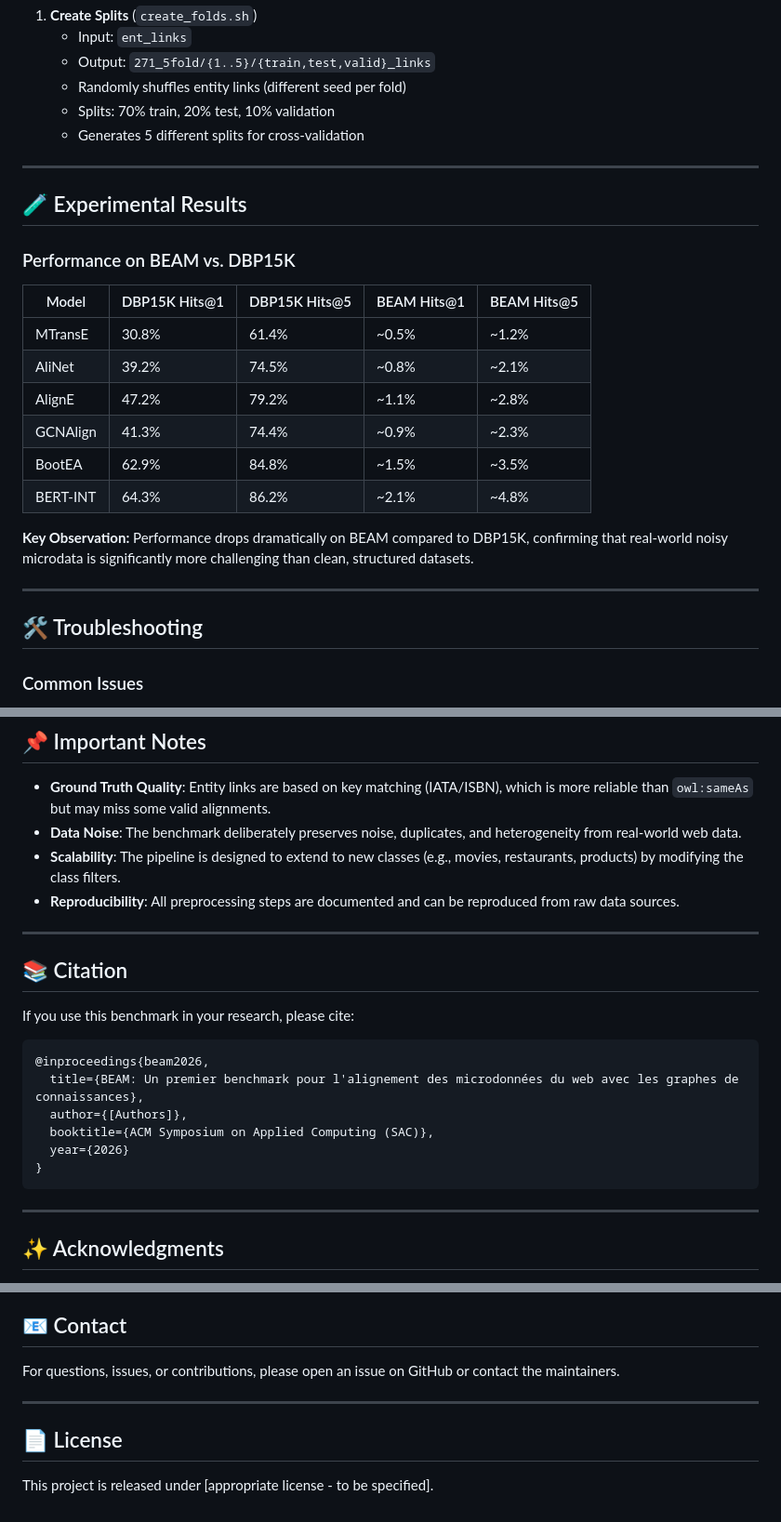
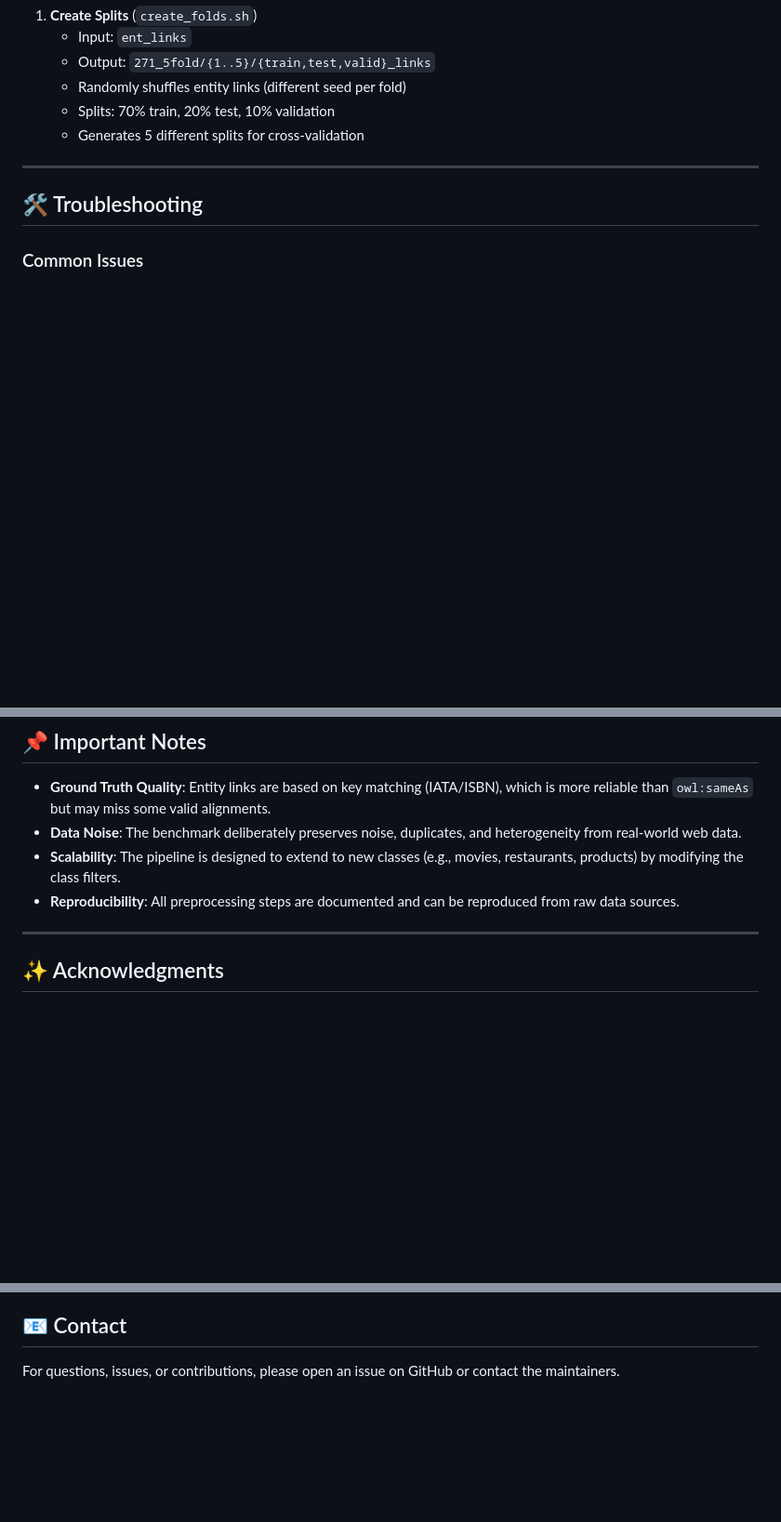
Before and after one commit to billalelhachlaf/BEAM-Benchmark-fork, a Markdown page: README.md, 3 parts joined by grey strips. Shown at 93% size. GitHub-like rendering; blank space fills up the shorter version.

Commit message:
Remove experimental results and citation from README
Removed experimental results and citation sections from README.

````diff
--- a/README.md
+++ b/README.md
@@ -373,23 +373,6 @@ The preprocessing pipeline consists of multiple stages to clean and prepare the
 
 ---
 
-## 🧪 Experimental Results
-
-### Performance on BEAM vs. DBP15K
-
-| Model      | DBP15K Hits@1 | DBP15K Hits@5 | BEAM Hits@1 | BEAM Hits@5 |
-|------------|---------------|---------------|-------------|-------------|
-| MTransE    | 30.8%         | 61.4%         | ~0.5%       | ~1.2%       |
-| AliNet     | 39.2%         | 74.5%         | ~0.8%       | ~2.1%       |
-| AlignE     | 47.2%         | 79.2%         | ~1.1%       | ~2.8%       |
-| GCNAlign   | 41.3%         | 74.4%         | ~0.9%       | ~2.3%       |
-| BootEA     | 62.9%         | 84.8%         | ~1.5%       | ~3.5%       |
-| BERT-INT   | 64.3%         | 86.2%         | ~2.1%       | ~4.8%       |
-
-**Key Observation:** Performance drops dramatically on BEAM compared to DBP15K, confirming that real-world noisy microdata is significantly more challenging than clean, structured datasets.
-
----
-
 ## 🛠️ Troubleshooting
 
 ### Common Issues
@@ -422,20 +405,6 @@ The preprocessing pipeline consists of multiple stages to clean and prepare the
 * **Scalability**: The pipeline is designed to extend to new classes (e.g., movies, restaurants, products) by modifying the class filters.
 * **Reproducibility**: All preprocessing steps are documented and can be reproduced from raw data sources.
 
----
-
-## 📚 Citation
-
-If you use this benchmark in your research, please cite:
-
-```bibtex
-@inproceedings{beam2026,
-  title={BEAM: Un premier benchmark pour l'alignement des microdonnées du web avec les graphes de connaissances},
-  author={[Authors]},
-  booktitle={ACM Symposium on Applied Computing (SAC)},
-  year={2026}
-}
-```
 
 ---
 
@@ -464,9 +433,3 @@ This work is part of and supported by the *mekano* project.
 ## 📧 Contact
 
 For questions, issues, or contributions, please open an issue on GitHub or contact the maintainers.
-
----
-
-## 📄 License
-
-This project is released under [appropriate license - to be specified].
````
